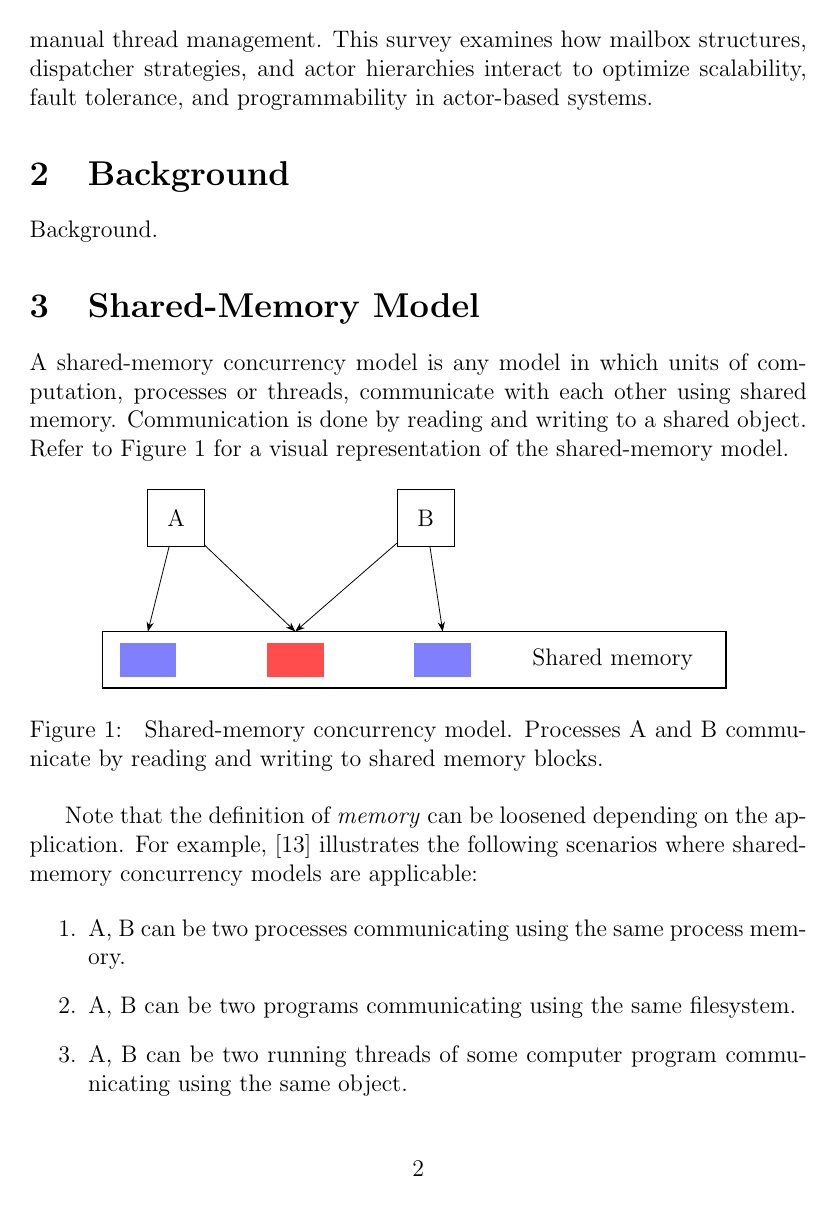
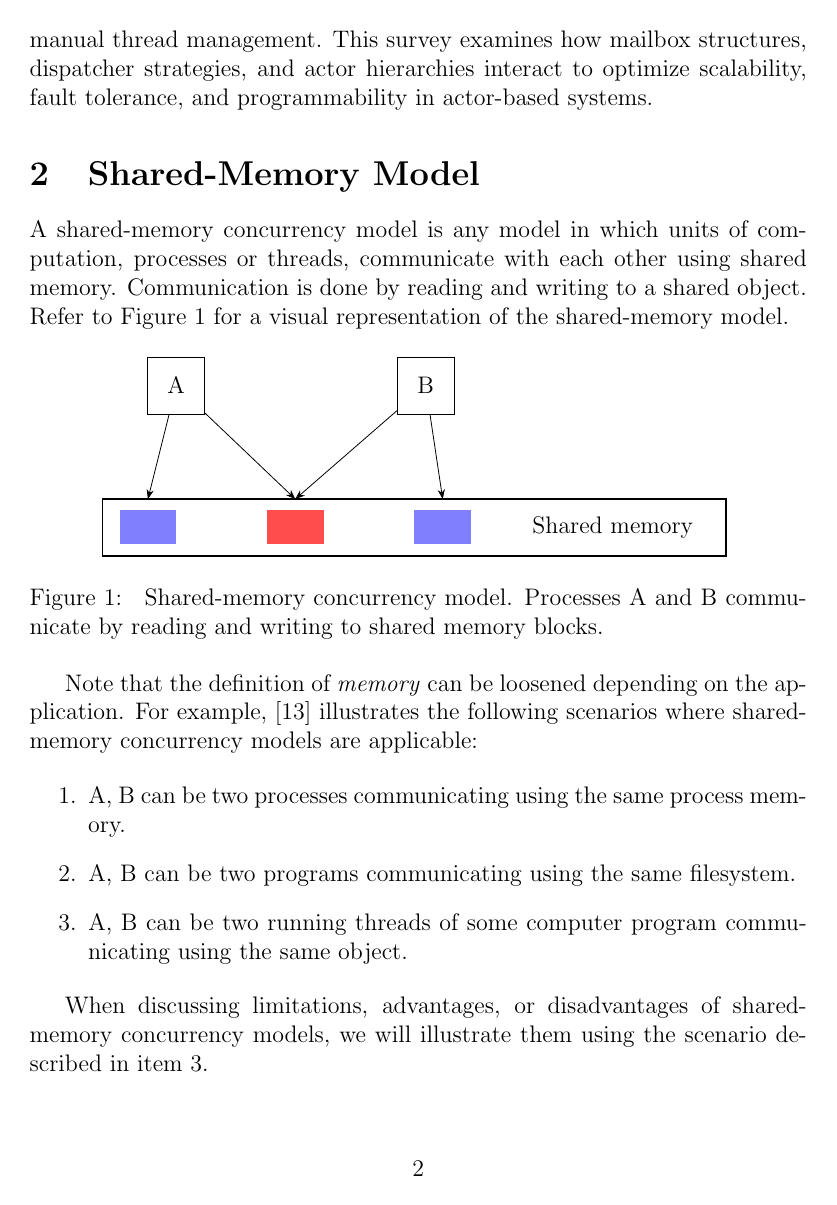
Before and after one commit to ChristoferBerruz/aplp_concurrency_survey, a LaTeX paper (project.tex): page 2 of 16. Compiled offline with pdfLaTeX.

Commit message:
Removed background section -  no longer needed

```diff
--- a/project.tex
+++ b/project.tex
@@ -70,9 +70,6 @@ This survey examines how mailbox structures, dispatcher strategies,
 and actor hierarchies interact to optimize scalability, fault tolerance,
 and programmability in actor-based systems.
 
-\section{Background\label{sec:background}}
-Background.
-
 \input{shared_memory.tex}
 \input{actor_model.tex}
 \input{stm.tex}
```
